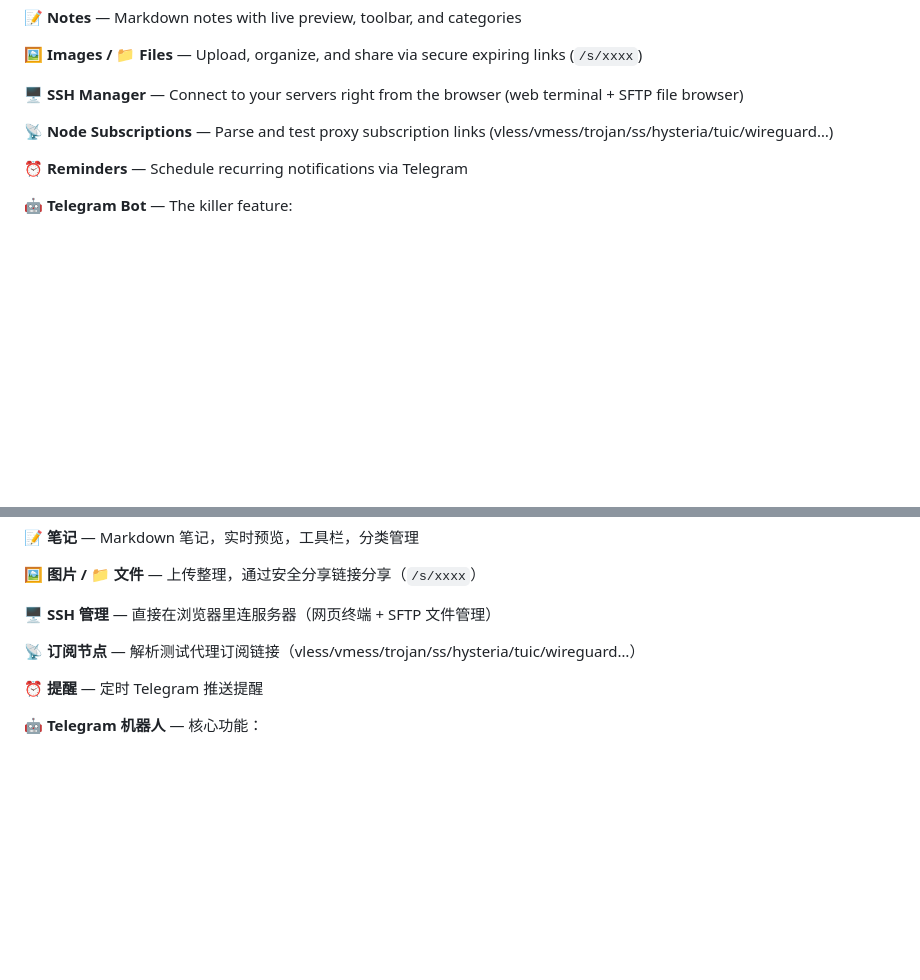
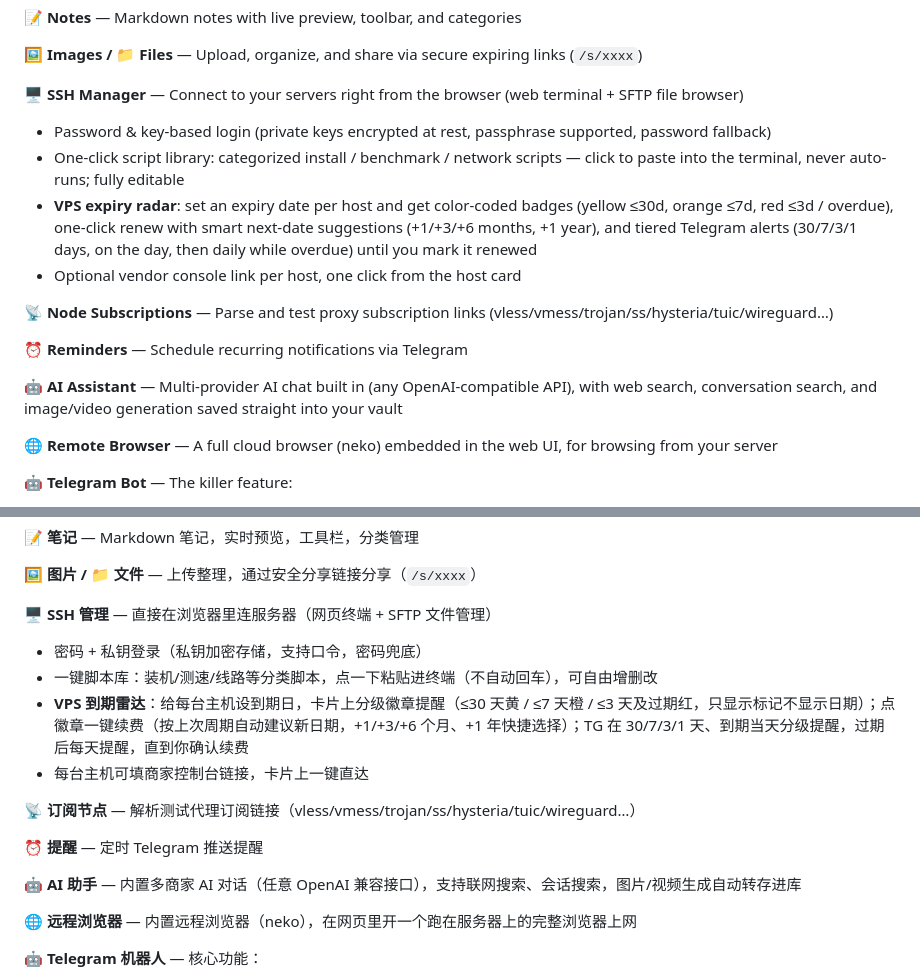
Before and after one commit to pal537/SecretDock, a Markdown page: README.md, 2 parts joined by grey strips. GitHub-like rendering; blank space fills up the shorter version.

Commit message:
docs: README 补齐新功能说明（到期雷达+商家链接、私钥登录、一键脚本库、AI助手、远程浏览器），中英文同步

```diff
--- a/README.md
+++ b/README.md
@@ -26,10 +26,18 @@ SecretDock is a self-hosted secret manager for developers and power users. The f
 **🖼️ Images / 📁 Files** — Upload, organize, and share via secure expiring links (`/s/xxxx`)
 
 **🖥️ SSH Manager** — Connect to your servers right from the browser (web terminal + SFTP file browser)
+- Password & key-based login (private keys encrypted at rest, passphrase supported, password fallback)
+- One-click script library: categorized install / benchmark / network scripts — click to paste into the terminal, never auto-runs; fully editable
+- **VPS expiry radar**: set an expiry date per host and get color-coded badges (yellow ≤30d, orange ≤7d, red ≤3d / overdue), one-click renew with smart next-date suggestions (+1/+3/+6 months, +1 year), and tiered Telegram alerts (30/7/3/1 days, on the day, then daily while overdue) until you mark it renewed
+- Optional vendor console link per host, one click from the host card
 
 **📡 Node Subscriptions** — Parse and test proxy subscription links (vless/vmess/trojan/ss/hysteria/tuic/wireguard…)
 
 **⏰ Reminders** — Schedule recurring notifications via Telegram
+
+**🤖 AI Assistant** — Multi-provider AI chat built in (any OpenAI-compatible API), with web search, conversation search, and image/video generation saved straight into your vault
+
+**🌐 Remote Browser** — A full cloud browser (neko) embedded in the web UI, for browsing from your server
 
 **🤖 Telegram Bot** — The killer feature:
 - **Add** secrets/scripts/links/notes/images/files by simply sending them to the bot
@@ -94,10 +102,18 @@ SecretDock 是一个自托管的机密管理器，为开发者和重度用户打
 **🖼️ 图片 / 📁 文件** — 上传整理，通过安全分享链接分享（`/s/xxxx`）
 
 **🖥️ SSH 管理** — 直接在浏览器里连服务器（网页终端 + SFTP 文件管理）
+- 密码 + 私钥登录（私钥加密存储，支持口令，密码兜底）
+- 一键脚本库：装机/测速/线路等分类脚本，点一下粘贴进终端（不自动回车），可自由增删改
+- **VPS 到期雷达**：给每台主机设到期日，卡片上分级徽章提醒（≤30 天黄 / ≤7 天橙 / ≤3 天及过期红，只显示标记不显示日期）；点徽章一键续费（按上次周期自动建议新日期，+1/+3/+6 个月、+1 年快捷选择）；TG 在 30/7/3/1 天、到期当天分级提醒，过期后每天提醒，直到你确认续费
+- 每台主机可填商家控制台链接，卡片上一键直达
 
 **📡 订阅节点** — 解析测试代理订阅链接（vless/vmess/trojan/ss/hysteria/tuic/wireguard…）
 
 **⏰ 提醒** — 定时 Telegram 推送提醒
+
+**🤖 AI 助手** — 内置多商家 AI 对话（任意 OpenAI 兼容接口），支持联网搜索、会话搜索，图片/视频生成自动转存进库
+
+**🌐 远程浏览器** — 内置远程浏览器（neko），在网页里开一个跑在服务器上的完整浏览器上网
 
 **🤖 Telegram 机器人** — 核心功能：
 - **录入**：直接把内容发给机器人，自动识别分类入库
```
